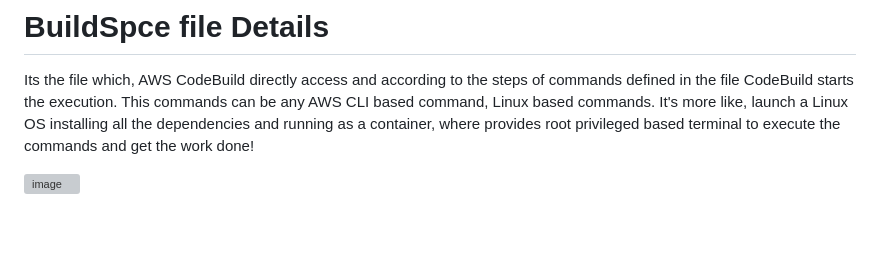
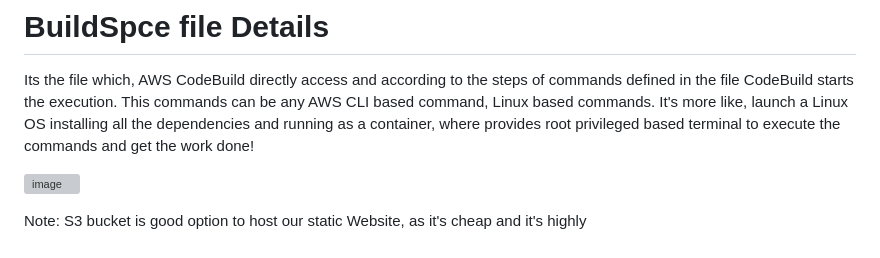
Before and after one commit to sumanprasad007/Streamlining-Website-Deployment-through-AWS-CI-CD-Pipeline, a Markdown page: README.md, the part around the change. Drawn GitHub-style; grey boxes are pictures that could not be loaded.

```diff
--- a/README.md
+++ b/README.md
@@ -45,3 +45,5 @@ In summary, to host a static website using a cloud storage service like Amazon S
 Its the file which, AWS CodeBuild directly access and according to the steps of commands defined in the file CodeBuild starts the execution. This commands can be any AWS CLI based command, Linux based commands. It's more like, launch a Linux OS installing all the dependencies and running as a container, where provides root privileged based terminal to execute the commands and get the work done!
 
 ![image](https://user-images.githubusercontent.com/55047333/215684406-55f2b4b7-7173-4d78-aae6-198146eae346.png)
+
+Note: S3 bucket is good option to host our static Website, as it's cheap and it's highly
```
